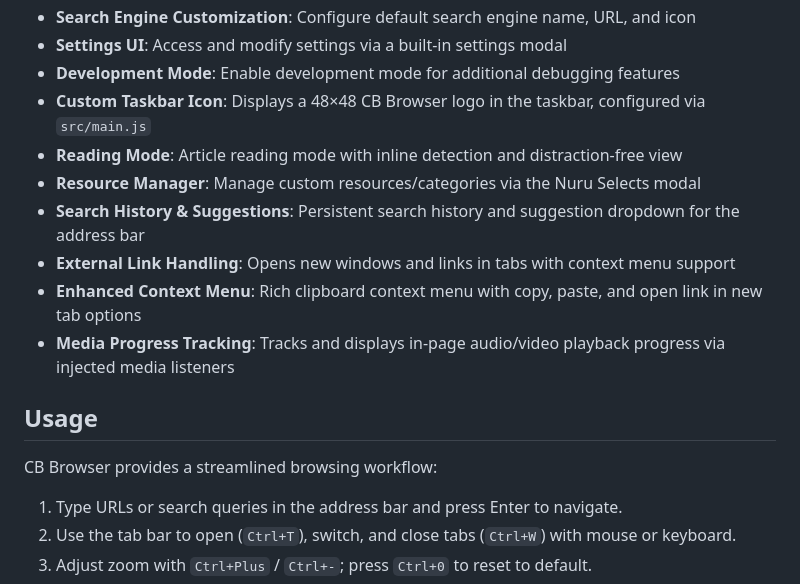
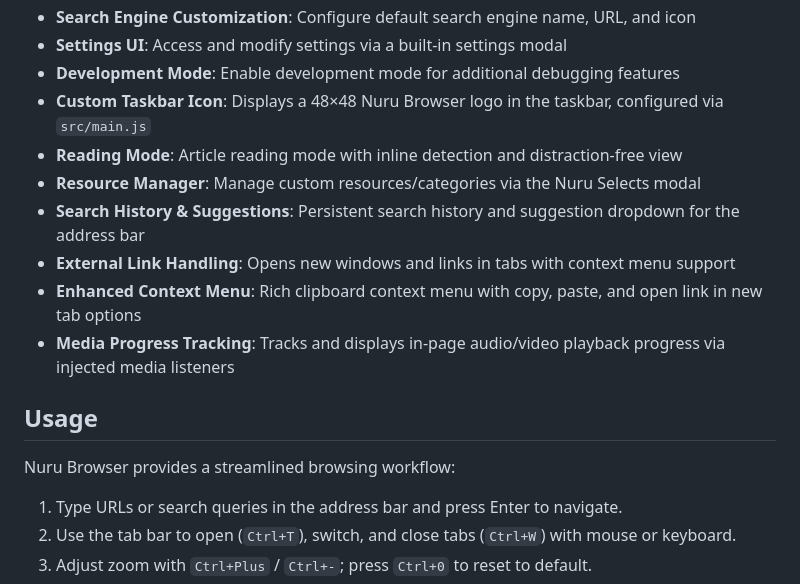
Before and after one commit to ackimcu/Nuru-Browser, a Markdown page: README.md, the part around the change. Drawn GitHub-style.

Commit message:
Fix branding references in README

```diff
--- a/README.md
+++ b/README.md
@@ -19,7 +19,7 @@ A modern, optimized Electron-based web browser with a minimalistic interface, in
 - **Search Engine Customization**: Configure default search engine name, URL, and icon
 - **Settings UI**: Access and modify settings via a built-in settings modal
 - **Development Mode**: Enable development mode for additional debugging features
-- **Custom Taskbar Icon**: Displays a 48×48 CB Browser logo in the taskbar, configured via `src/main.js`
+- **Custom Taskbar Icon**: Displays a 48×48 Nuru Browser logo in the taskbar, configured via `src/main.js`
 - **Reading Mode**: Article reading mode with inline detection and distraction-free view
 - **Resource Manager**: Manage custom resources/categories via the Nuru Selects modal
 - **Search History & Suggestions**: Persistent search history and suggestion dropdown for the address bar
@@ -28,7 +28,7 @@ A modern, optimized Electron-based web browser with a minimalistic interface, in
 - **Media Progress Tracking**: Tracks and displays in-page audio/video playback progress via injected media listeners
 
 ## Usage
-CB Browser provides a streamlined browsing workflow:
+Nuru Browser provides a streamlined browsing workflow:
 1. Type URLs or search queries in the address bar and press Enter to navigate.
 2. Use the tab bar to open (`Ctrl+T`), switch, and close tabs (`Ctrl+W`) with mouse or keyboard.
 3. Adjust zoom with `Ctrl+Plus` / `Ctrl+-`; press `Ctrl+0` to reset to default.
```
